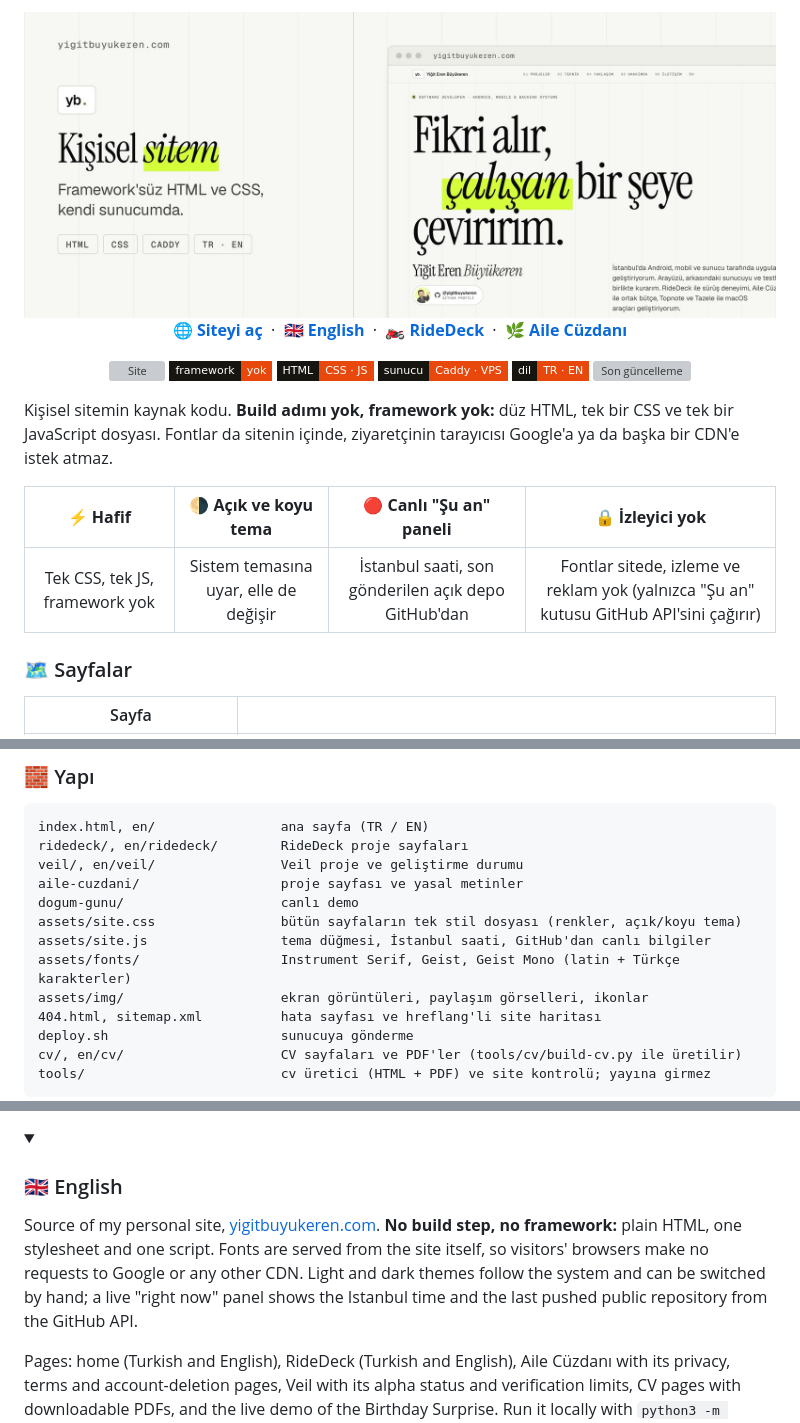
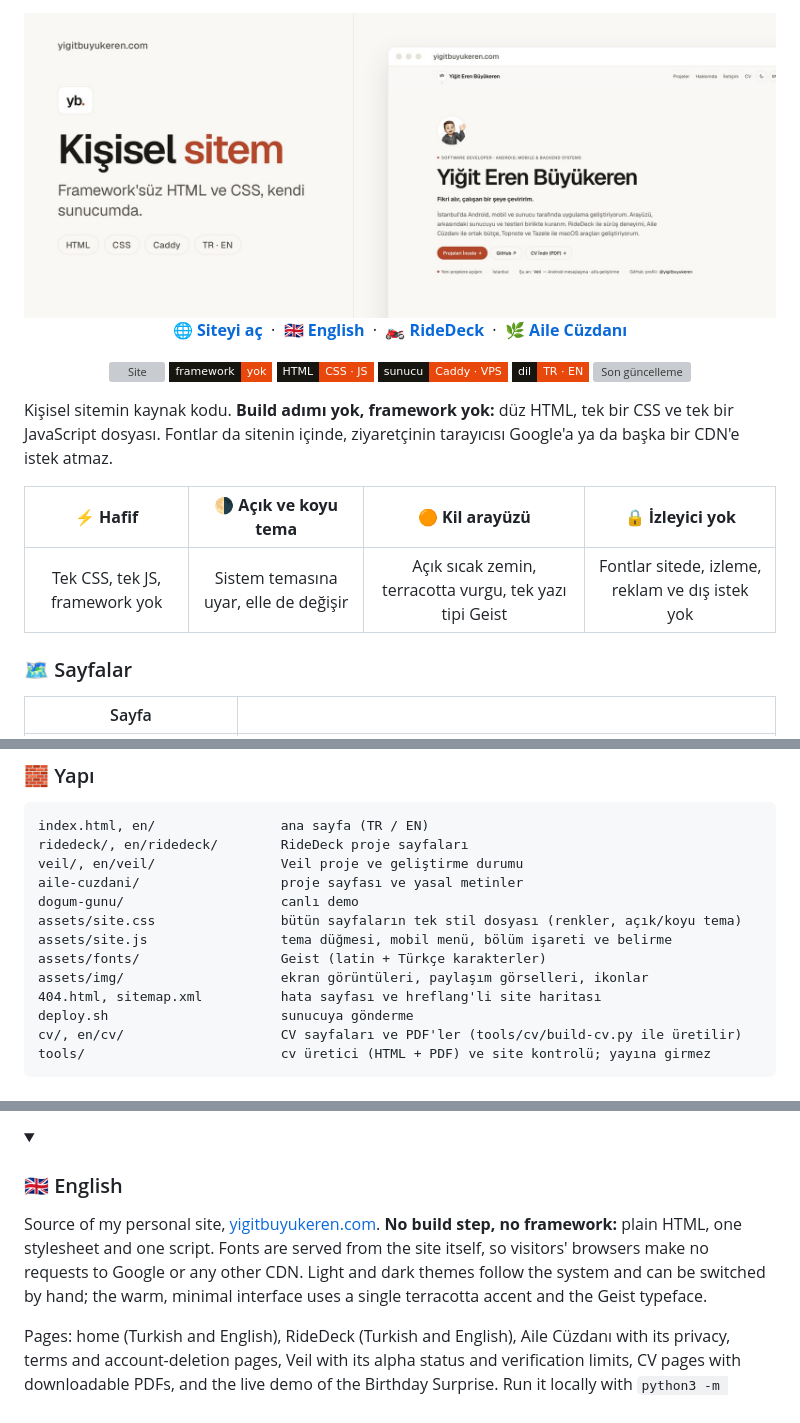
Before and after one commit to yigitbuyukeren/yigitbuyukeren.github.io, a Markdown page: README.md, 3 parts joined by grey strips. GitHub-like rendering; pictures changed too: .github/banner-light.jpg; folded sections open; badges without logos; grey boxes are pictures that could not be loaded.

Commit message:
feat: paylaşım görselleri, banner ve CV'yi Kil tasarımına uyarla; kullanılmayan fontları kaldır

```diff
--- a/README.md
+++ b/README.md
@@ -20,9 +20,9 @@
 
 Kişisel sitemin kaynak kodu. **Build adımı yok, framework yok:** düz HTML, tek bir CSS ve tek bir JavaScript dosyası. Fontlar da sitenin içinde, ziyaretçinin tarayıcısı Google'a ya da başka bir CDN'e istek atmaz.
 
-| ⚡ **Hafif** | 🌗 **Açık ve koyu tema** | 🔴 **Canlı "Şu an" paneli** | 🔒 **İzleyici yok** |
+| ⚡ **Hafif** | 🌗 **Açık ve koyu tema** | 🟠 **Kil arayüzü** | 🔒 **İzleyici yok** |
 |:---:|:---:|:---:|:---:|
-| Tek CSS, tek JS, framework yok | Sistem temasına uyar, elle de değişir | İstanbul saati, son gönderilen açık depo GitHub'dan | Fontlar sitede, izleme ve reklam yok (yalnızca "Şu an" kutusu GitHub API'sini çağırır) |
+| Tek CSS, tek JS, framework yok | Sistem temasına uyar, elle de değişir | Açık sıcak zemin, terracotta vurgu, tek yazı tipi Geist | Fontlar sitede, izleme, reklam ve dış istek yok |
 
 ### 🗺️ Sayfalar
 
@@ -44,8 +44,8 @@ veil/, en/veil/                Veil proje ve geliştirme durumu
 aile-cuzdani/                  proje sayfası ve yasal metinler
 dogum-gunu/                    canlı demo
 assets/site.css                bütün sayfaların tek stil dosyası (renkler, açık/koyu tema)
-assets/site.js                 tema düğmesi, İstanbul saati, GitHub'dan canlı bilgiler
-assets/fonts/                  Instrument Serif, Geist, Geist Mono (latin + Türkçe karakterler)
+assets/site.js                 tema düğmesi, mobil menü, bölüm işareti ve belirme
+assets/fonts/                  Geist (latin + Türkçe karakterler)
 assets/img/                    ekran görüntüleri, paylaşım görselleri, ikonlar
 404.html, sitemap.xml          hata sayfası ve hreflang'li site haritası
 deploy.sh                      sunucuya gönderme
@@ -75,7 +75,7 @@ Asıl adres **yigitbuyukeren.com**, kendi sunucumda Caddy ve otomatik HTTPS ile
 <details>
 <summary><h3>🇬🇧 English</h3></summary>
 
-Source of my personal site, [yigitbuyukeren.com](https://yigitbuyukeren.com). **No build step, no framework:** plain HTML, one stylesheet and one script. Fonts are served from the site itself, so visitors' browsers make no requests to Google or any other CDN. Light and dark themes follow the system and can be switched by hand; a live "right now" panel shows the Istanbul time and the last pushed public repository from the GitHub API.
+Source of my personal site, [yigitbuyukeren.com](https://yigitbuyukeren.com). **No build step, no framework:** plain HTML, one stylesheet and one script. Fonts are served from the site itself, so visitors' browsers make no requests to Google or any other CDN. Light and dark themes follow the system and can be switched by hand; the warm, minimal interface uses a single terracotta accent and the Geist typeface.
 
 Pages: home (Turkish and English), RideDeck (Turkish and English), Aile Cüzdanı with its privacy, terms and account-deletion pages, Veil with its alpha status and verification limits, CV pages with downloadable PDFs, and the live demo of the Birthday Surprise. Run it locally with `python3 -m http.server`; `deploy.sh` rsyncs it to a VPS where Caddy serves the primary domain over HTTPS. A separate GitHub Pages copy at yigitbuyukeren.github.io publishes automatically from main; pushing to GitHub does not update the VPS.
 
```
Also changed, not shown: .github/banner-dark.jpg, assets/img/og-home-en.png, assets/img/og-home.png, 12 other files.
